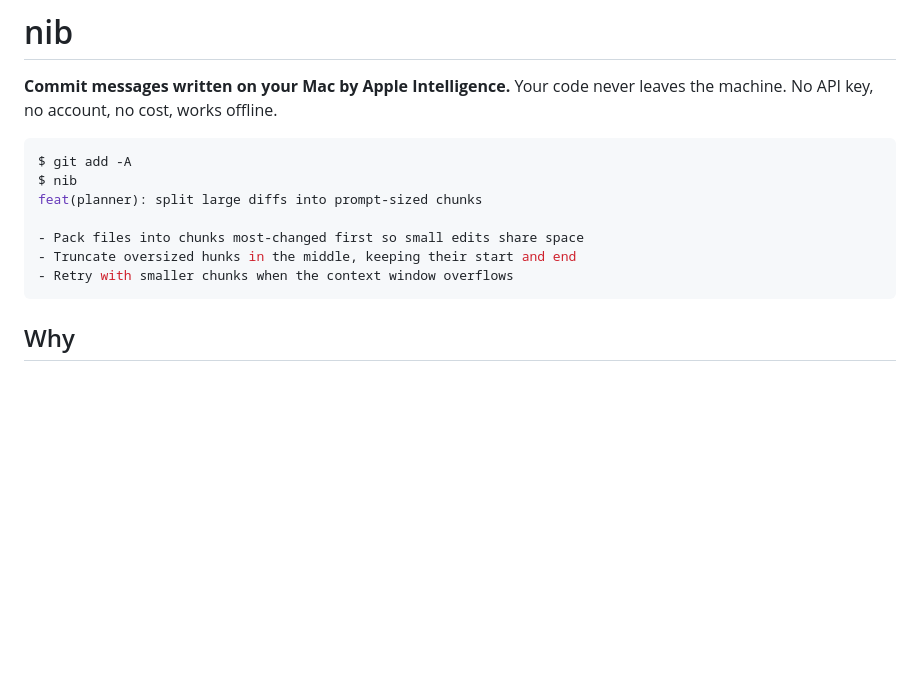
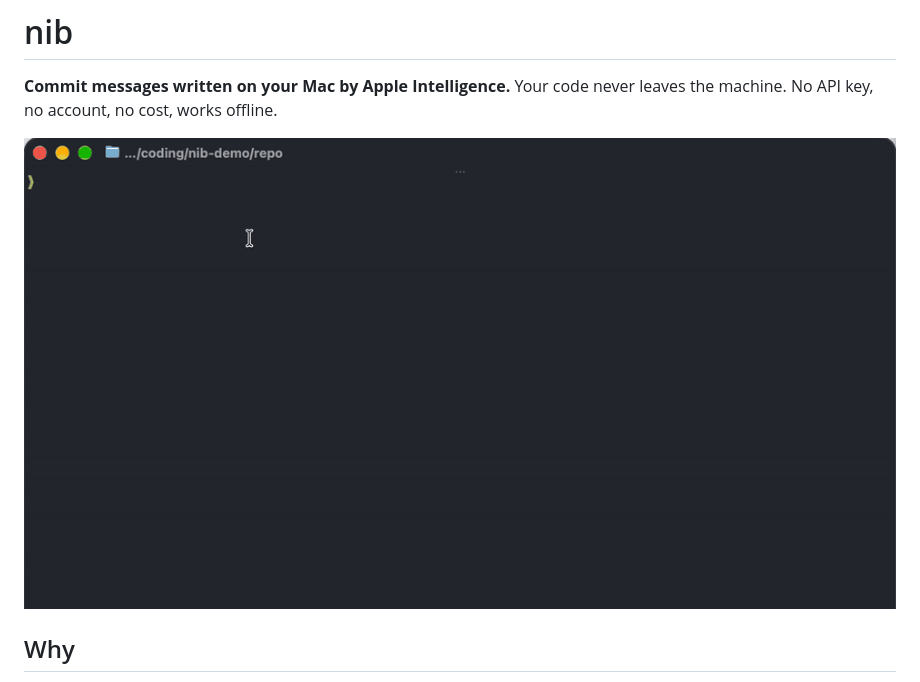
Before and after one commit to seckinbeduk/nib, a Markdown page: README.md, the part around the change. Drawn GitHub-style; pictures changed too: docs/demo.gif (added); blank space fills up the shorter version.

Commit message:
docs(docs): show on-device commit demo in README
- Add demo GIF showing on-device commit hook
- Update README with visual demo
- Replace old code snippet with new image
- Clean up outdated text

````diff
--- a/README.md
+++ b/README.md
@@ -3,17 +3,7 @@
 **Commit messages written on your Mac by Apple Intelligence.**
 Your code never leaves the machine. No API key, no account, no cost, works offline.
 
-```console
-$ git add -A
-$ nib
-feat(planner): split large diffs into prompt-sized chunks
-
-- Pack files into chunks most-changed first so small edits share space
-- Truncate oversized hunks in the middle, keeping their start and end
-- Retry with smaller chunks when the context window overflows
-```
-
-<!-- TODO: demo GIF of `git commit` with the hook installed -->
+![nib writing a commit message on-device](docs/demo.gif)
 
 ## Why
 
````
